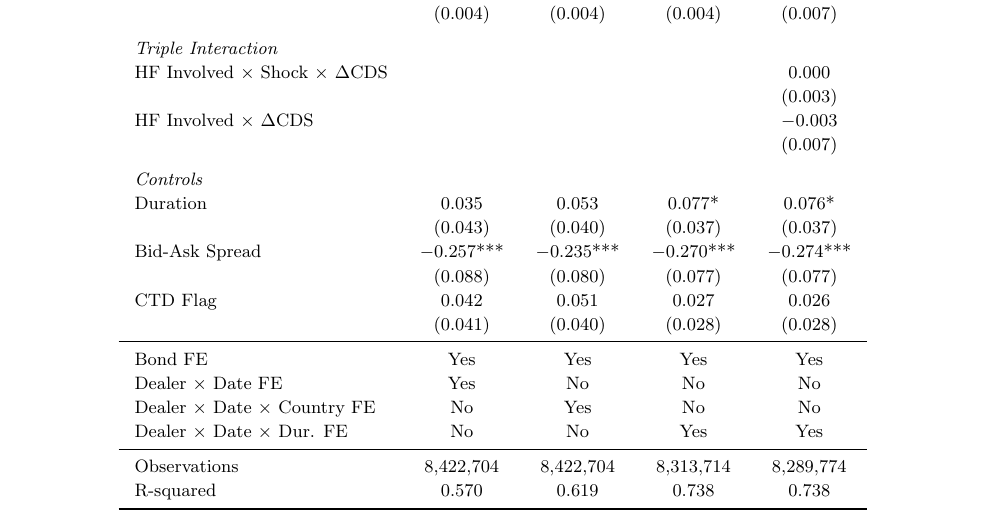
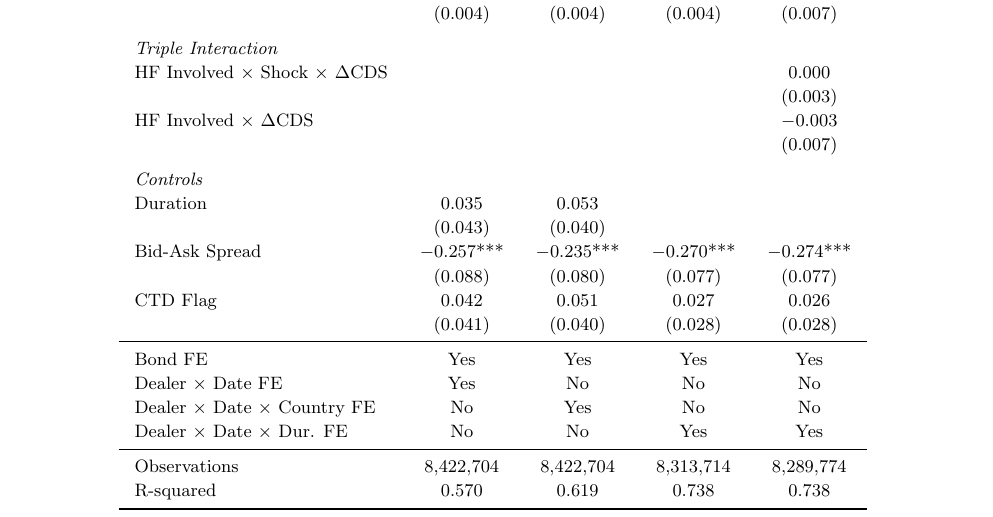
Before and after one commit to FelixHrms/JMP_current, a LaTeX paper (main_JMP.tex): part of page 27 of 71, cut so that both start at the same text. Compiled offline with pdfLaTeX.

Commit message:
Add files via upload

```diff
--- a/main_JMP.tex
+++ b/main_JMP.tex
@@ -772,8 +772,8 @@ HF Involved $\times$ $\Delta$CDS & & & & $-$0.003 \\
  & & & & (0.007) \\
 \addlinespace
 \textit{Controls} & & & & \\
-Duration & 0.035 & 0.053 & 0.077* & 0.076* \\
- & (0.043) & (0.040) & (0.037) & (0.037) \\
+Duration & 0.035 & 0.053 &  &  \\
+ & (0.043) & (0.040) &  &  \\
 Bid-Ask Spread & $-$0.257*** & $-$0.235*** & $-$0.270*** & $-$0.274*** \\
  & (0.088) & (0.080) & (0.077) & (0.077) \\
 CTD Flag & 0.042 & 0.051 & 0.027 & 0.026 \\
```
